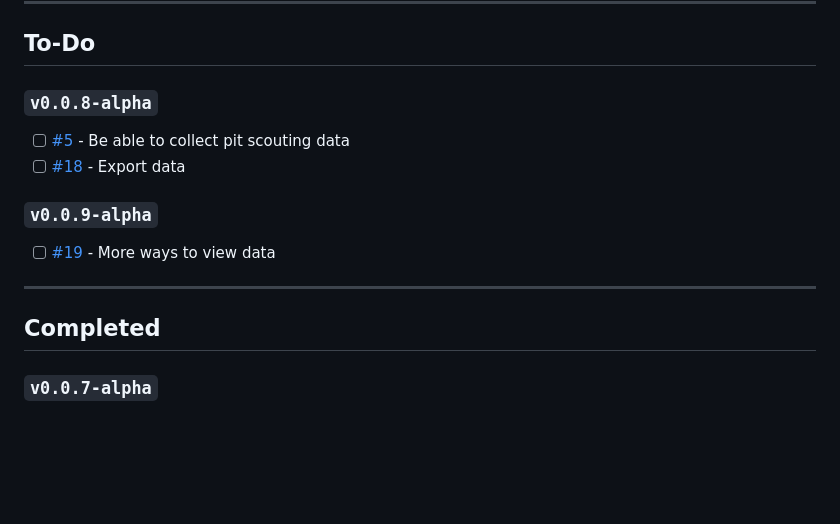
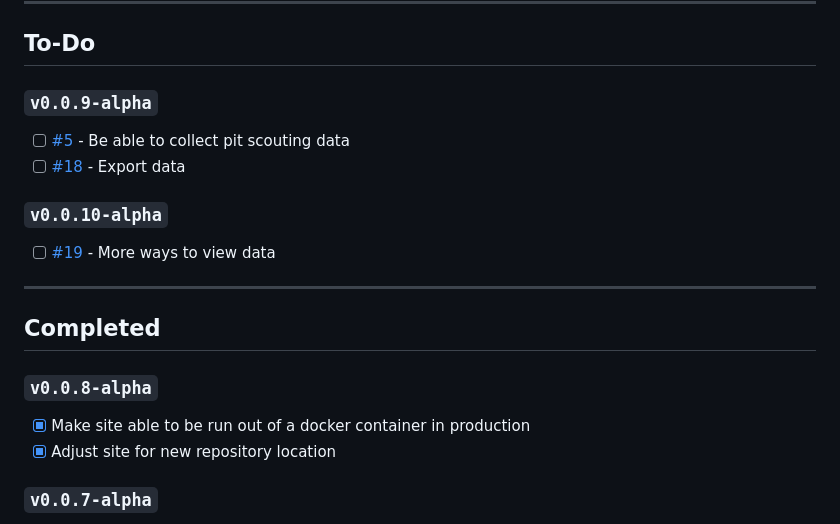
Before and after one commit to thelegendofmario/open-scouting, a Markdown page: docs/ROADMAP.md, the part around the change. Drawn GitHub-style; blank space fills up the shorter version.

Commit message:
docs: Update ROADMAP

```diff
--- a/docs/ROADMAP.md
+++ b/docs/ROADMAP.md
@@ -4,15 +4,19 @@ This document describes the roadmap for Open Scouting, and roughly when each fea
 ---
 
 ## To-Do
-### `v0.0.8-alpha`
+### `v0.0.9-alpha`
 - [ ] [#5](https://github.com/FRC-Team3484/open-scouting/issues/5) - Be able to collect pit scouting data
 - [ ] [#18](https://github.com/FRC-Team3484/open-scouting/issues/18) - Export data
 
-### `v0.0.9-alpha`
+### `v0.0.10-alpha`
 - [ ] [#19](https://github.com/FRC-Team3484/open-scouting/issues/19) - More ways to view data
 
 ---
 ## Completed
+### `v0.0.8-alpha`
+- [x] Make site able to be run out of a docker container in production
+- [x] Adjust site for new repository location
+
 ### `v0.0.7-alpha`
 - [x] [#44](https://github.com/FRC-Team3484/open-scouting/issues/44) - Backups database store isn't getting created correctly
 - [x] [#30](https://github.com/FRC-Team3484/open-scouting/issues/30) - Add tests
```
